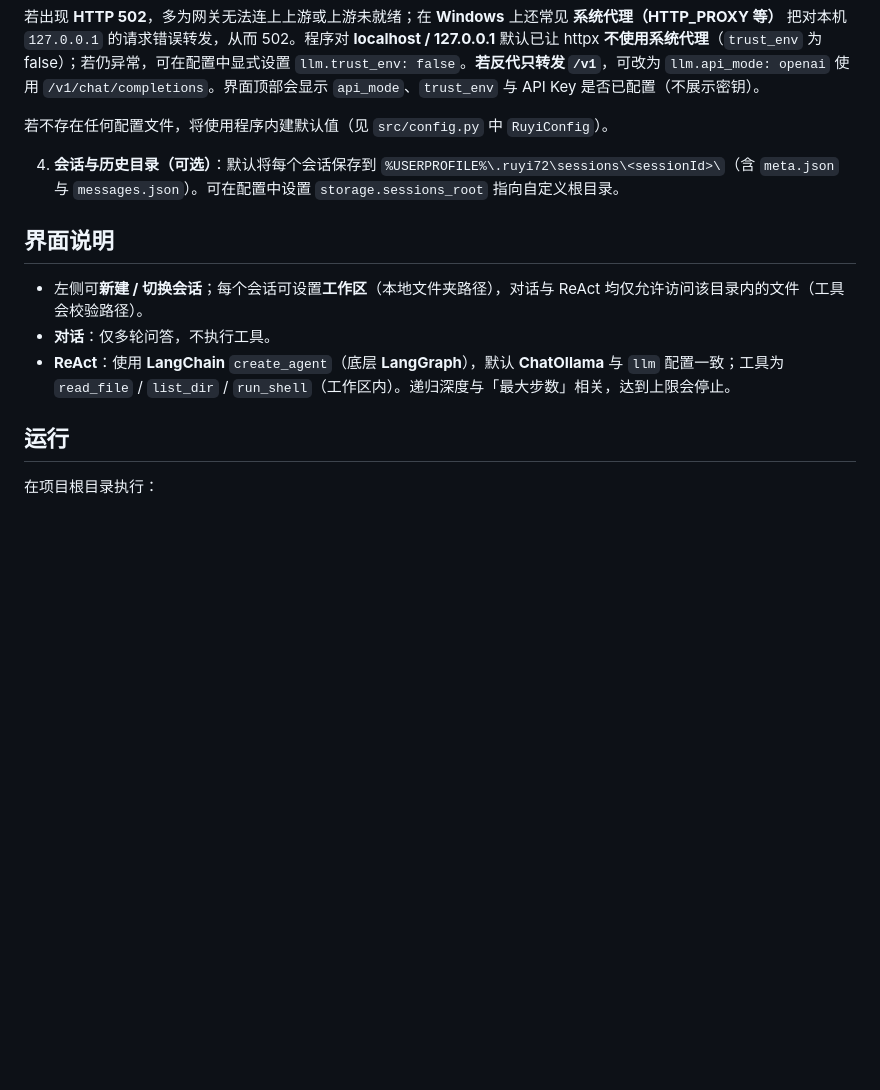
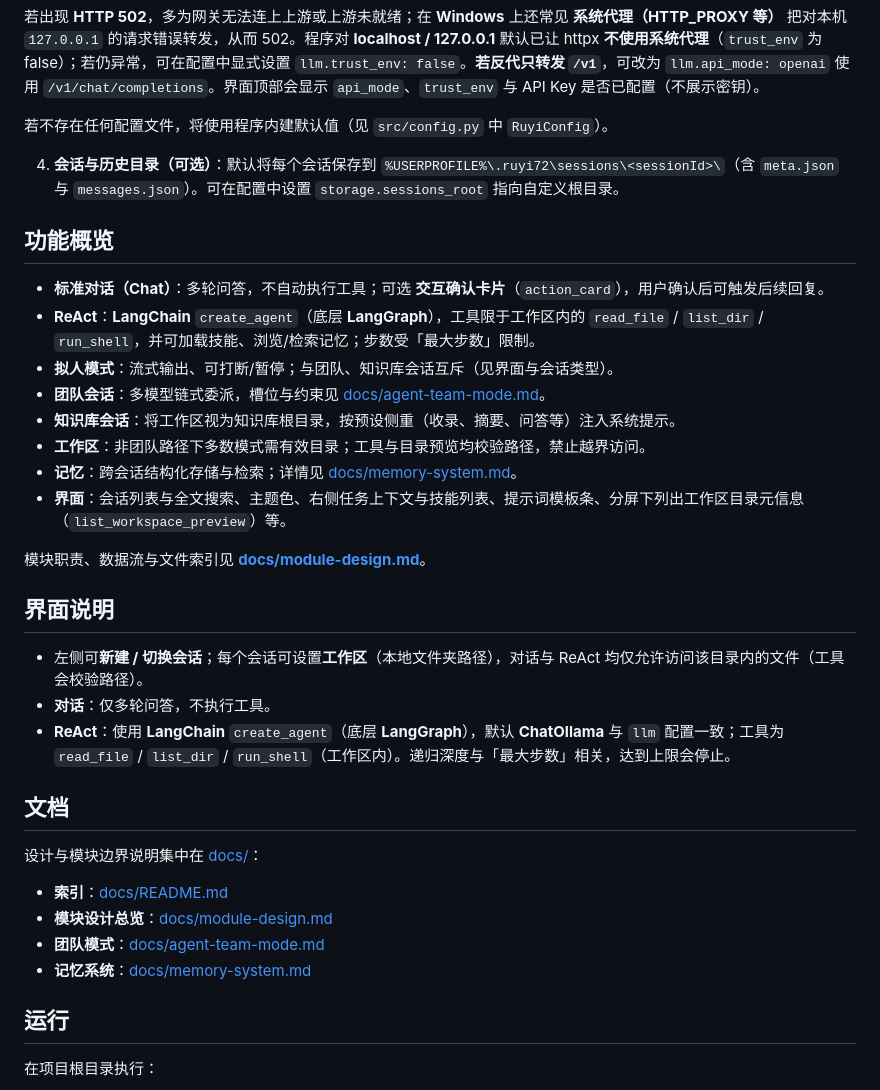
Before and after one commit to Lycorisophy/agent-ruyi72-desktop-pygui, a Markdown page: README.md, the part around one of its changes. Drawn GitHub-style; blank space fills up the shorter version.

```diff
--- a/README.md
+++ b/README.md
@@ -40,11 +40,33 @@ pip install -r requirements.txt
 
 4. **会话与历史目录（可选）**：默认将每个会话保存到 `%USERPROFILE%\.ruyi72\sessions\<sessionId>\`（含 `meta.json` 与 `messages.json`）。可在配置中设置 `storage.sessions_root` 指向自定义根目录。
 
+## 功能概览
+
+- **标准对话（Chat）**：多轮问答，不自动执行工具；可选 **交互确认卡片**（`action_card`），用户确认后可触发后续回复。
+- **ReAct**：**LangChain** `create_agent`（底层 **LangGraph**），工具限于工作区内的 `read_file` / `list_dir` / `run_shell`，并可加载技能、浏览/检索记忆；步数受「最大步数」限制。
+- **拟人模式**：流式输出、可打断/暂停；与团队、知识库会话互斥（见界面与会话类型）。
+- **团队会话**：多模型链式委派，槽位与约束见 [docs/agent-team-mode.md](docs/agent-team-mode.md)。
+- **知识库会话**：将工作区视为知识库根目录，按预设侧重（收录、摘要、问答等）注入系统提示。
+- **工作区**：非团队路径下多数模式需有效目录；工具与目录预览均校验路径，禁止越界访问。
+- **记忆**：跨会话结构化存储与检索；详情见 [docs/memory-system.md](docs/memory-system.md)。
+- **界面**：会话列表与全文搜索、主题色、右侧任务上下文与技能列表、提示词模板条、分屏下列出工作区目录元信息（`list_workspace_preview`）等。
+
+模块职责、数据流与文件索引见 **[docs/module-design.md](docs/module-design.md)**。
+
 ## 界面说明
 
 - 左侧可**新建 / 切换会话**；每个会话可设置**工作区**（本地文件夹路径），对话与 ReAct 均仅允许访问该目录内的文件（工具会校验路径）。
 - **对话**：仅多轮问答，不执行工具。
 - **ReAct**：使用 **LangChain** `create_agent`（底层 **LangGraph**），默认 **ChatOllama** 与 `llm` 配置一致；工具为 `read_file` / `list_dir` / `run_shell`（工作区内）。递归深度与「最大步数」相关，达到上限会停止。
+
+## 文档
+
+设计与模块边界说明集中在 [docs/](docs/)：
+
+- **索引**：[docs/README.md](docs/README.md)
+- **模块设计总览**：[docs/module-design.md](docs/module-design.md)
+- **团队模式**：[docs/agent-team-mode.md](docs/agent-team-mode.md)
+- **记忆系统**：[docs/memory-system.md](docs/memory-system.md)
 
 ## 运行
 
```
Also changed, not shown: other parts of README.md (+32 -6 lines), docs/README.md (added, +11 -0 lines), docs/module-design.md (added, +218 -0 lines).
